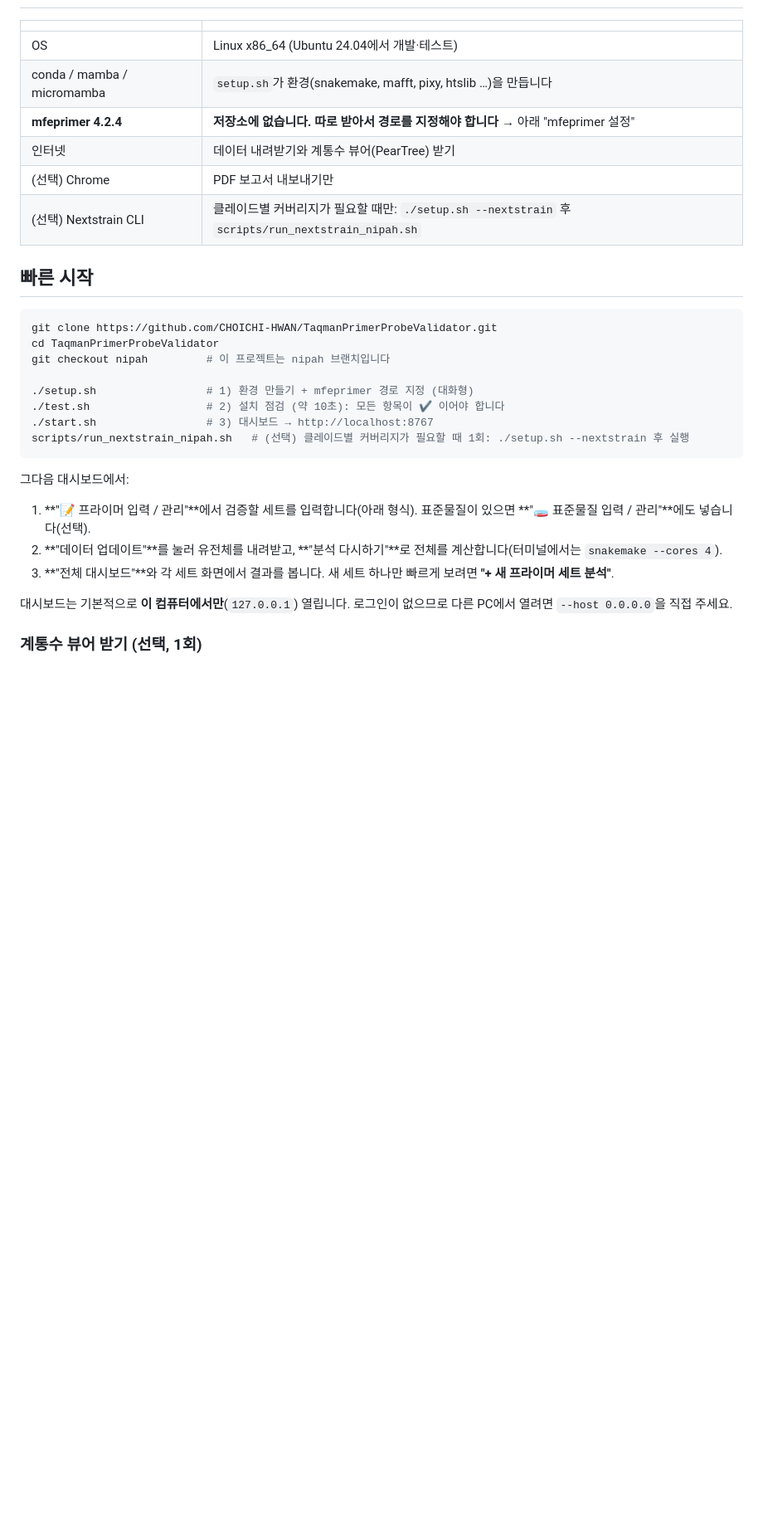
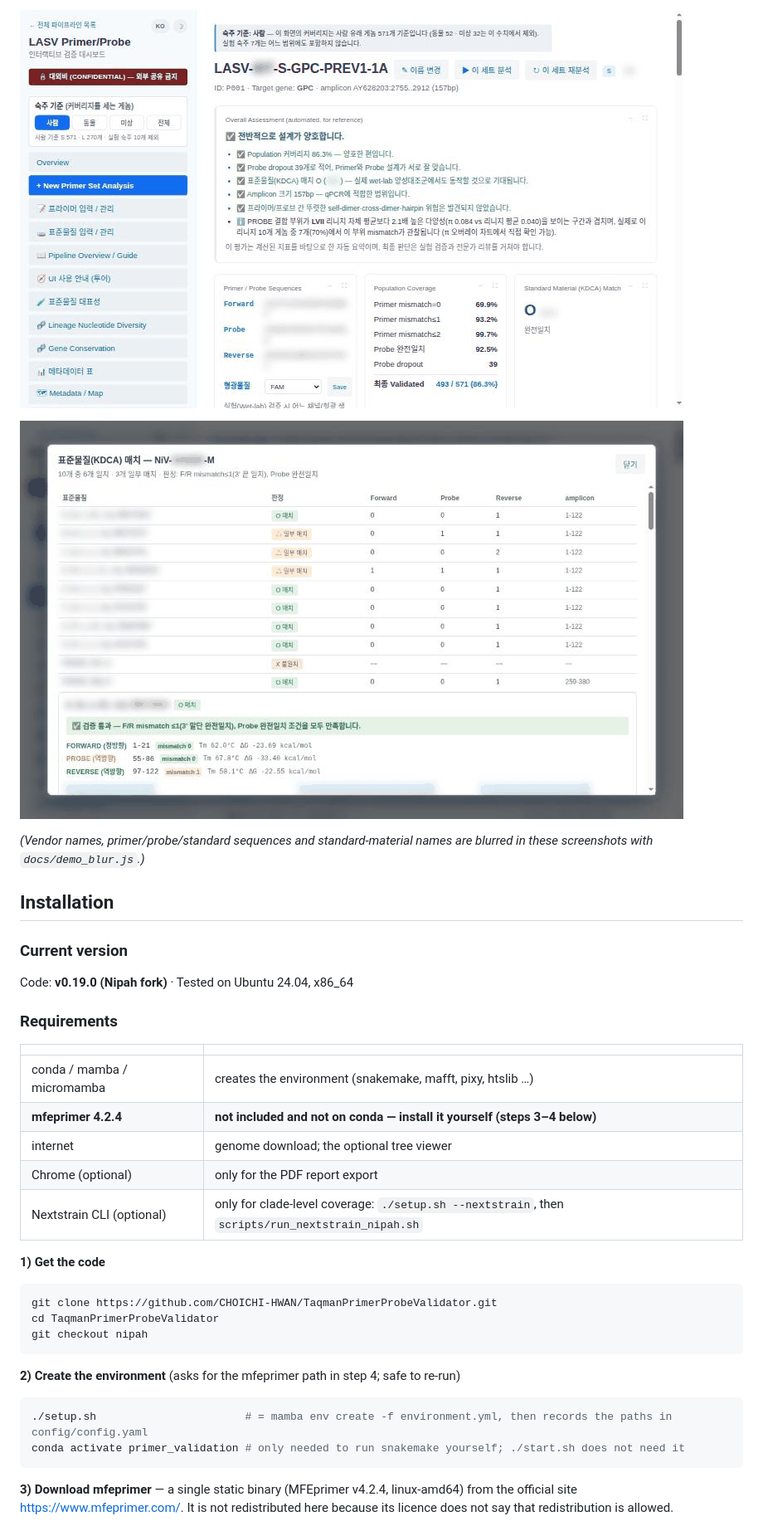
Before and after one commit to CHOICHI-HWAN/TaqmanPrimerProbeValidator, a Markdown page: README.md, the part around one of its changes. Shown at 83% size. GitHub-like rendering; folded sections open; blank space fills up the shorter version.

Commit message:
Update (Nipah): code only, same rules as before

````diff
--- a/README.md
+++ b/README.md
@@ -22,32 +44,42 @@
+![Set detail](docs/media/set-detail.gif)
+
+![Standard materials](docs/media/standard-match.gif)
+
+</details>
+
+*(Vendor names, primer/probe/standard sequences and standard-material names are blurred in these screenshots with `docs/demo_blur.js`.)*
+
+## Installation
+
+### Current version
+
+Code: **v0.19.0 (Nipah fork)**   ·   Tested on Ubuntu 24.04, x86_64
+
+### Requirements
 
 | | |
 |---|---|
-| OS | Linux x86_64 (Ubuntu 24.04에서 개발·테스트) |
-| conda / mamba / micromamba | `setup.sh`가 환경(snakemake, mafft, pixy, htslib …)을 만듭니다 |
-| **mfeprimer 4.2.4** | **저장소에 없습니다. 따로 받아서 경로를 지정해야 합니다** → 아래 "mfeprimer 설정" |
-| 인터넷 | 데이터 내려받기와 계통수 뷰어(PearTree) 받기 |
-| (선택) Chrome | PDF 보고서 내보내기만 |
-| (선택) Nextstrain CLI | 클레이드별 커버리지가 필요할 때만: `./setup.sh --nextstrain` 후 `scripts/run_nextstrain_nipah.sh` |
+| conda / mamba / micromamba | creates the environment (snakemake, mafft, pixy, htslib …) |
+| **mfeprimer 4.2.4** | **not included and not on conda — install it yourself (steps 3–4 below)** |
+| internet | genome download; the optional tree viewer |
+| Chrome (optional) | only for the PDF report export |
+| Nextstrain CLI (optional) | only for clade-level coverage: `./setup.sh --nextstrain`, then `scripts/run_nextstrain_nipah.sh` |
 
-## 빠른 시작
+**1)  Get the code**
 
 ```bash
 git clone https://github.com/CHOICHI-HWAN/TaqmanPrimerProbeValidator.git
 cd TaqmanPrimerProbeValidator
-git checkout nipah         # 이 프로젝트는 nipah 브랜치입니다
-
-./setup.sh                 # 1) 환경 만들기 + mfeprimer 경로 지정 (대화형)
-./test.sh                  # 2) 설치 점검 (약 10초): 모든 항목이 ✔ 이어야 합니다
-./start.sh                 # 3) 대시보드 → http://localhost:8767
-scripts/run_nextstrain_nipah.sh   # (선택) 클레이드별 커버리지가 필요할 때 1회: ./setup.sh --nextstrain 후 실행
+git checkout nipah
 ```
 
-그다음 대시보드에서:
-1. **"📝 프라이머 입력 / 관리"**에서 검증할 세트를 입력합니다(아래 형식). 표준물질이 있으면 **"🧫 표준물질 입력 / 관리"**에도 넣습니다(선택).
-2. **"데이터 업데이트"**를 눌러 유전체를 내려받고, **"분석 다시하기"**로 전체를 계산합니다(터미널에서는 `snakemake --cores 4`).
-3. **"전체 대시보드"**와 각 세트 화면에서 결과를 봅니다. 새 세트 하나만 빠르게 보려면 **"+ 새 프라이머 세트 분석"**.
+**2)  Create the environment** (asks for the mfeprimer path in step 4; safe to re-run)
 
-대시보드는 기본적으로 **이 컴퓨터에서만**(`127.0.0.1`) 열립니다. 로그인이 없으므로 다른 PC에서 열려면 `--host 0.0.0.0`을 직접 주세요.
+```bash
+./setup.sh                       # = mamba env create -f environment.yml, then records the paths in config/config.yaml
+conda activate primer_validation # only needed to run snakemake yourself; ./start.sh does not need it
+```
 
-### 계통수 뷰어 받기 (선택, 1회)
+**3)  Download mfeprimer** — a single static binary (MFEprimer v4.2.4, linux-amd64) from the official site <https://www.mfeprimer.com/>.
+It is not redistributed here because its licence does not say that redistribution is allowed.
 
````
Also changed, not shown: other parts of README.md (+112 -50 lines), CHANGELOG.md (+1 -0 lines), README.ko.md (added, +179 -0 lines).
